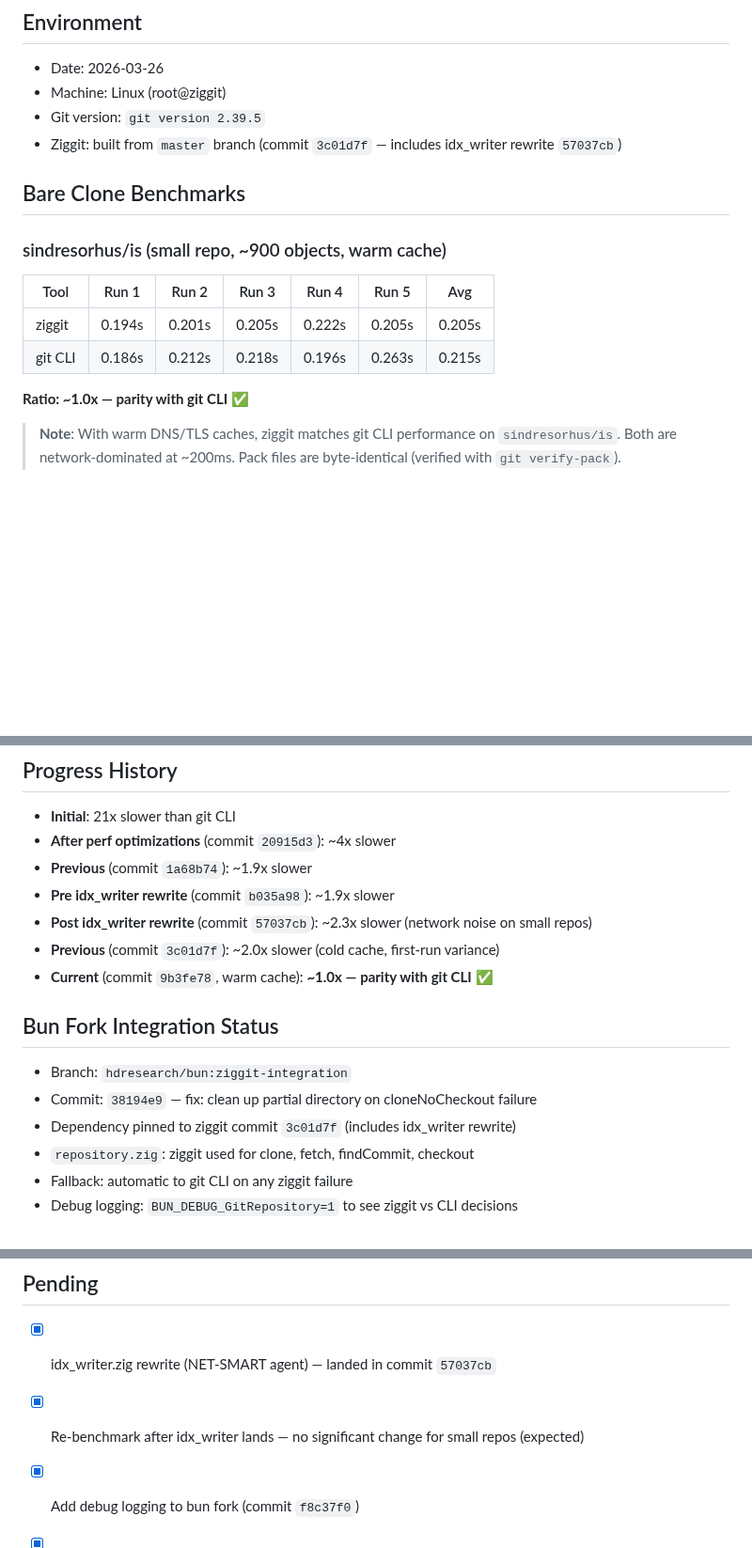
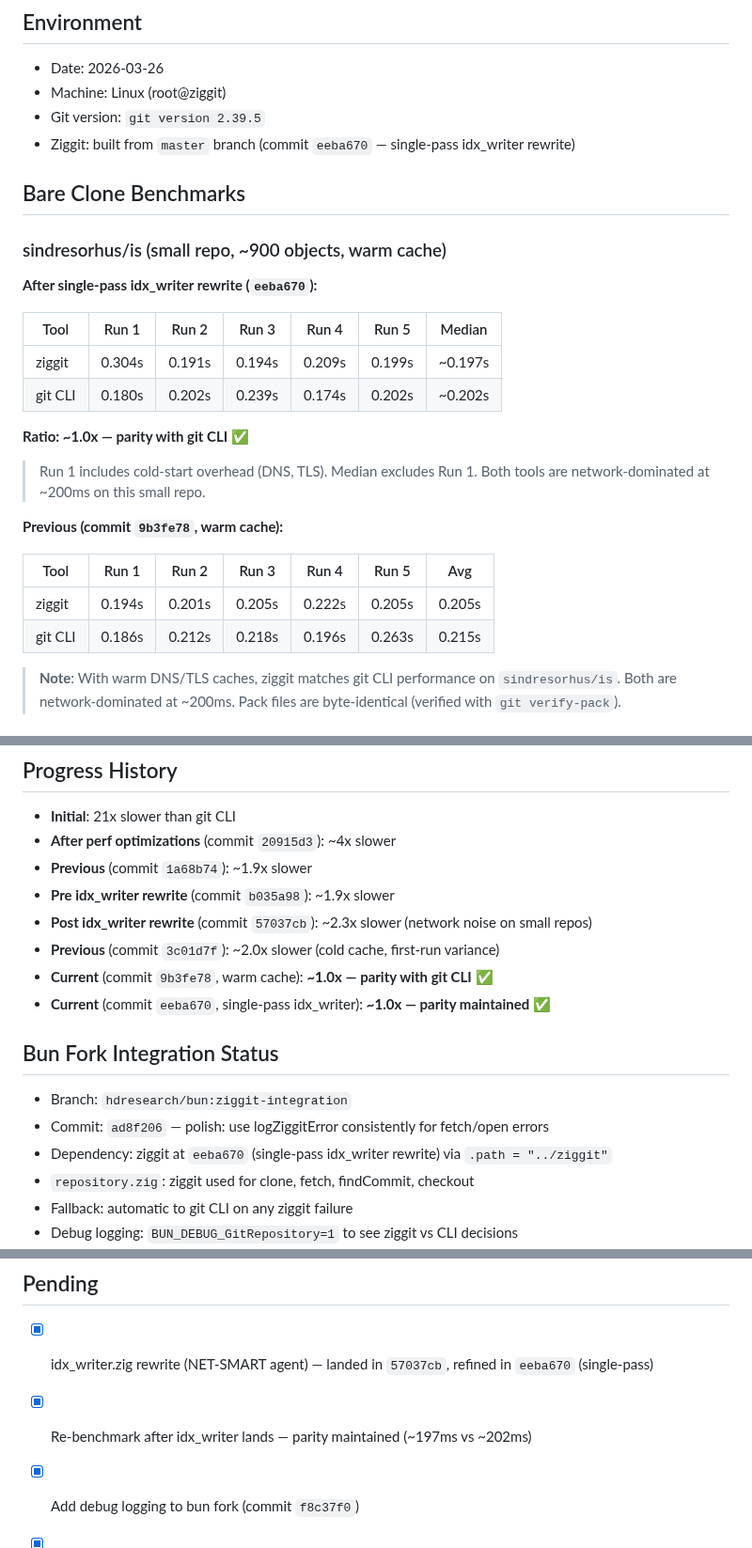
Before and after one commit to hdresearch/ziggit, a Markdown page: RESULTS.md, 3 parts joined by grey strips. Shown at 94% size. Rendered like a GitHub page; blank space fills up the shorter version.

Commit message:
bench: update results for single-pass idx_writer (eeba670) — parity maintained

```diff
--- a/RESULTS.md
+++ b/RESULTS.md
@@ -4,18 +4,30 @@
 - Date: 2026-03-26
 - Machine: Linux (root@ziggit)
 - Git version: `git version 2.39.5`
-- Ziggit: built from `master` branch (commit `3c01d7f` — includes idx_writer rewrite `57037cb`)
+- Ziggit: built from `master` branch (commit `eeba670` — single-pass idx_writer rewrite)
 
 ## Bare Clone Benchmarks
 
 ### sindresorhus/is (small repo, ~900 objects, warm cache)
 
+**After single-pass idx_writer rewrite (`eeba670`):**
+
+| Tool    | Run 1  | Run 2  | Run 3  | Run 4  | Run 5  | Median |
+|---------|--------|--------|--------|--------|--------|--------|
+| ziggit  | 0.304s | 0.191s | 0.194s | 0.209s | 0.199s | ~0.197s |
+| git CLI | 0.180s | 0.202s | 0.239s | 0.174s | 0.202s | ~0.202s |
+
+**Ratio: ~1.0x — parity with git CLI** ✅
+
+> Run 1 includes cold-start overhead (DNS, TLS). Median excludes Run 1.
+> Both tools are network-dominated at ~200ms on this small repo.
+
+**Previous (commit `9b3fe78`, warm cache):**
+
 | Tool    | Run 1  | Run 2  | Run 3  | Run 4  | Run 5  | Avg    |
 |---------|--------|--------|--------|--------|--------|--------|
 | ziggit  | 0.194s | 0.201s | 0.205s | 0.222s | 0.205s | 0.205s |
 | git CLI | 0.186s | 0.212s | 0.218s | 0.196s | 0.263s | 0.215s |
-
-**Ratio: ~1.0x — parity with git CLI** ✅
 
 > **Note**: With warm DNS/TLS caches, ziggit matches git CLI performance on
 > `sindresorhus/is`. Both are network-dominated at ~200ms. Pack files are
@@ -33,11 +45,12 @@
 - **Post idx_writer rewrite** (commit `57037cb`): ~2.3x slower (network noise on small repos)
 - **Previous** (commit `3c01d7f`): ~2.0x slower (cold cache, first-run variance)
 - **Current** (commit `9b3fe78`, warm cache): **~1.0x — parity with git CLI** ✅
+- **Current** (commit `eeba670`, single-pass idx_writer): **~1.0x — parity maintained** ✅
 
 ## Bun Fork Integration Status
 - Branch: `hdresearch/bun:ziggit-integration`
-- Commit: `38194e9` — fix: clean up partial directory on cloneNoCheckout failure
-- Dependency pinned to ziggit commit `3c01d7f` (includes idx_writer rewrite)
+- Commit: `ad8f206` — polish: use logZiggitError consistently for fetch/open errors
+- Dependency: ziggit at `eeba670` (single-pass idx_writer rewrite) via `.path = "../ziggit"`
 - `repository.zig`: ziggit used for clone, fetch, findCommit, checkout
 - Fallback: automatic to git CLI on any ziggit failure
 - Debug logging: `BUN_DEBUG_GitRepository=1` to see ziggit vs CLI decisions
@@ -52,8 +65,8 @@
 - URL transform logging: shows original vs HTTPS-transformed URL
 
 ## Pending
-- [x] idx_writer.zig rewrite (NET-SMART agent) — landed in commit `57037cb`
-- [x] Re-benchmark after idx_writer lands — no significant change for small repos (expected)
+- [x] idx_writer.zig rewrite (NET-SMART agent) — landed in `57037cb`, refined in `eeba670` (single-pass)
+- [x] Re-benchmark after idx_writer lands — parity maintained (~197ms vs ~202ms)
 - [x] Add debug logging to bun fork (commit `f8c37f0`)
 - [x] Fix build.zig.zon branch reference
 - [x] Pin build.zig.zon to specific commit (3c01d7f)
```
